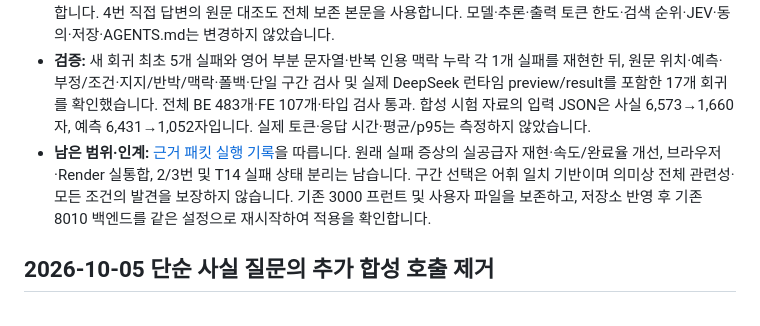
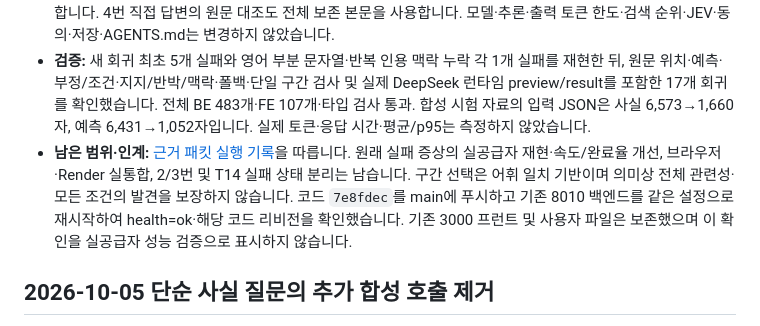
Before and after one commit to teach97/TRUE-OR-NOT, a Markdown page: HANDOFF.md, the part around the change. Rendered like a GitHub page.

Commit message:
docs: record context packet backend application checks

```diff
--- a/HANDOFF.md
+++ b/HANDOFF.md
@@ -6,7 +6,7 @@
 - **구간·안전 경계:** 원문 문자 위치와 정확한 발췌를 보존하고 일치 구간 앞뒤 450자의 범위를 병합합니다. 같은 검증 인용이 여러 위치에 나타나면 각 위치의 맥락을 보존합니다. 관련 구간이 없거나 맥락 발췌가 6,000자를 넘으면 기존 앞부분 입력으로 돌아가며 fallback임을 모델에 알립니다. 검증된 인용 묶음은 한도를 맞추려고 삭제하지 않습니다. 원문 전체 대조와 전달된 단일 구간 안의 인용 대조를 모두 통과해야 합니다.
 - **예측·보존:** 예측/의견·검증 인용이 없는 출처는 contextOnly 맥락 발췌를 사용하고 사실 검증 근거로 승격하지 않습니다. 발언자·시점·부정·조건과 판정 summary/confirmed/unresolved/warnings·번역·외부 URL을 유지합니다. 4번 직접 답변의 원문 대조도 전체 보존 본문을 사용합니다. 모델·추론·출력 토큰 한도·검색 순위·JEV·동의·저장·AGENTS.md는 변경하지 않았습니다.
 - **검증:** 새 회귀 최초 5개 실패와 영어 부분 문자열·반복 인용 맥락 누락 각 1개 실패를 재현한 뒤, 원문 위치·예측·부정/조건·지지/반박/맥락·폴백·단일 구간 검사 및 실제 DeepSeek 런타임 preview/result를 포함한 17개 회귀를 확인했습니다. 전체 BE 483개·FE 107개·타입 검사 통과. 합성 시험 자료의 입력 JSON은 사실 6,573→1,660자, 예측 6,431→1,052자입니다. 실제 토큰·응답 시간·평균/p95는 측정하지 않았습니다.
-- **남은 범위·인계:** [근거 패킷 실행 기록](docs/qa/실행기록/2026-10-06-근거패킷.md)을 따릅니다. 원래 실패 증상의 실공급자 재현·속도/완료율 개선, 브라우저·Render 실통합, 2/3번 및 T14 실패 상태 분리는 남습니다. 구간 선택은 어휘 일치 기반이며 의미상 전체 관련성·모든 조건의 발견을 보장하지 않습니다. 기존 3000 프런트 및 사용자 파일을 보존하고, 저장소 반영 후 기존 8010 백엔드를 같은 설정으로 재시작하여 적용을 확인합니다.
+- **남은 범위·인계:** [근거 패킷 실행 기록](docs/qa/실행기록/2026-10-06-근거패킷.md)을 따릅니다. 원래 실패 증상의 실공급자 재현·속도/완료율 개선, 브라우저·Render 실통합, 2/3번 및 T14 실패 상태 분리는 남습니다. 구간 선택은 어휘 일치 기반이며 의미상 전체 관련성·모든 조건의 발견을 보장하지 않습니다. 코드 `7e8fdec`를 main에 푸시하고 기존 8010 백엔드를 같은 설정으로 재시작하여 health=ok·해당 코드 리비전을 확인했습니다. 기존 3000 프런트 및 사용자 파일은 보존했으며 이 확인을 실공급자 성능 검증으로 표시하지 않습니다.
 
 ## 2026-10-05 단순 사실 질문의 추가 합성 호출 제거
 
```
Also changed, not shown: 1 other file.
